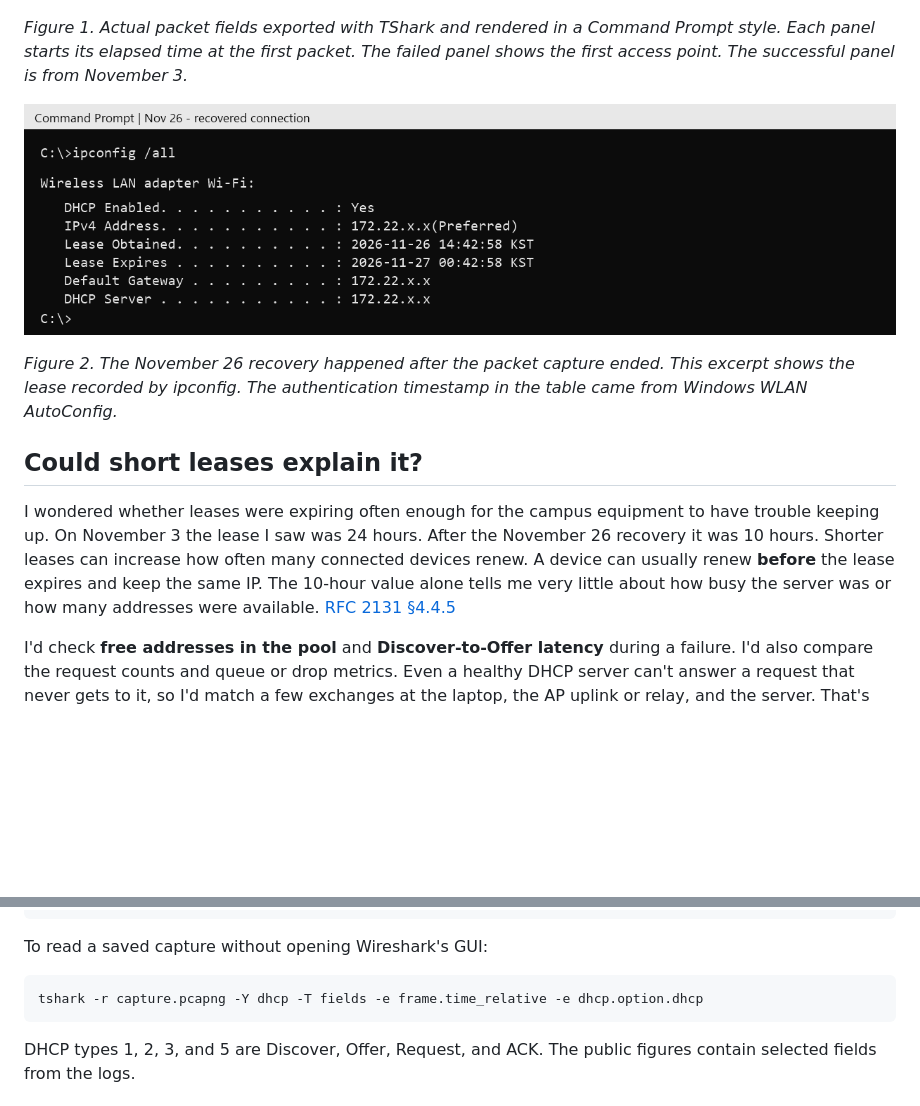
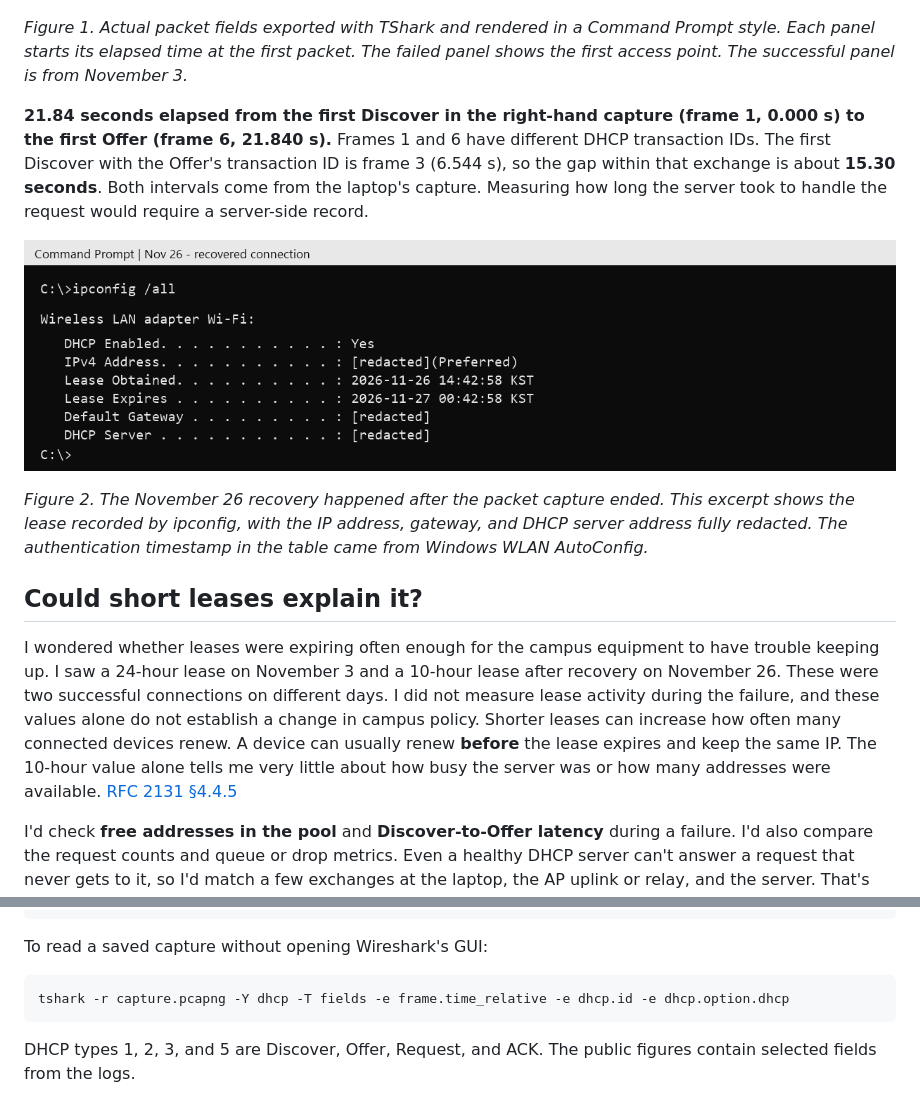
Before and after one commit to vbwjsrh/kmou-wifi-troubleshooting, a Markdown page: README.en.md, 2 parts joined by grey strips. GitHub-like rendering; pictures changed too: assets/windows-recovery-evidence.png; blank space fills up the shorter version.

```diff
--- a/README.en.md
+++ b/README.en.md
@@ -25,13 +25,15 @@ All times are Korea Standard Time (UTC+9). These are my test windows. I didn't m
 
 *Figure 1. Actual packet fields exported with TShark and rendered in a Command Prompt style. Each panel starts its elapsed time at the first packet. The failed panel shows the first access point. The successful panel is from November 3.*
 
+**21.84 seconds elapsed from the first Discover in the right-hand capture (frame 1, 0.000 s) to the first Offer (frame 6, 21.840 s).** Frames 1 and 6 have different DHCP transaction IDs. The first Discover with the Offer's transaction ID is frame 3 (6.544 s), so the gap within that exchange is about **15.30 seconds**. Both intervals come from the laptop's capture. Measuring how long the server took to handle the request would require a server-side record.
+
 ![Redacted ipconfig output showing a ten-hour IP lease obtained at 14:42:58](assets/windows-recovery-evidence.png)
 
-*Figure 2. The November 26 recovery happened after the packet capture ended. This excerpt shows the lease recorded by ipconfig. The authentication timestamp in the table came from Windows WLAN AutoConfig.*
+*Figure 2. The November 26 recovery happened after the packet capture ended. This excerpt shows the lease recorded by ipconfig, with the IP address, gateway, and DHCP server address fully redacted. The authentication timestamp in the table came from Windows WLAN AutoConfig.*
 
 ## Could short leases explain it?
 
-I wondered whether leases were expiring often enough for the campus equipment to have trouble keeping up. On November 3 the lease I saw was 24 hours. After the November 26 recovery it was 10 hours. Shorter leases can increase how often many connected devices renew. A device can usually renew **before** the lease expires and keep the same IP. The 10-hour value alone tells me very little about how busy the server was or how many addresses were available. [RFC 2131 §4.4.5](https://datatracker.ietf.org/doc/html/rfc2131#section-4.4.5)
+I wondered whether leases were expiring often enough for the campus equipment to have trouble keeping up. I saw a 24-hour lease on November 3 and a 10-hour lease after recovery on November 26. These were two successful connections on different days. I did not measure lease activity during the failure, and these values alone do not establish a change in campus policy. Shorter leases can increase how often many connected devices renew. A device can usually renew **before** the lease expires and keep the same IP. The 10-hour value alone tells me very little about how busy the server was or how many addresses were available. [RFC 2131 §4.4.5](https://datatracker.ietf.org/doc/html/rfc2131#section-4.4.5)
 
 I'd check **free addresses in the pool** and **Discover-to-Offer latency** during a failure. I'd also compare the request counts and queue or drop metrics. Even a healthy DHCP server can't answer a request that never gets to it, so I'd match a few exchanges at the laptop, the AP uplink or relay, and the server. That's the evidence I'd need to tell address exhaustion, slow processing, and a forwarding problem apart. [Microsoft's DHCP troubleshooting guidance](https://learn.microsoft.com/en-us/troubleshoot/windows-server/networking/troubleshoot-dhcp-guidance)
 
@@ -52,7 +54,7 @@ ipconfig /all
 To read a saved capture without opening Wireshark's GUI:
 
 ~~~powershell
-tshark -r capture.pcapng -Y dhcp -T fields -e frame.time_relative -e dhcp.option.dhcp
+tshark -r capture.pcapng -Y dhcp -T fields -e frame.time_relative -e dhcp.id -e dhcp.option.dhcp
 ~~~
 
 DHCP types 1, 2, 3, and 5 are Discover, Offer, Request, and ACK. The public figures contain selected fields from the logs.
```
Also changed, not shown: README.md (+5 -3 lines).
